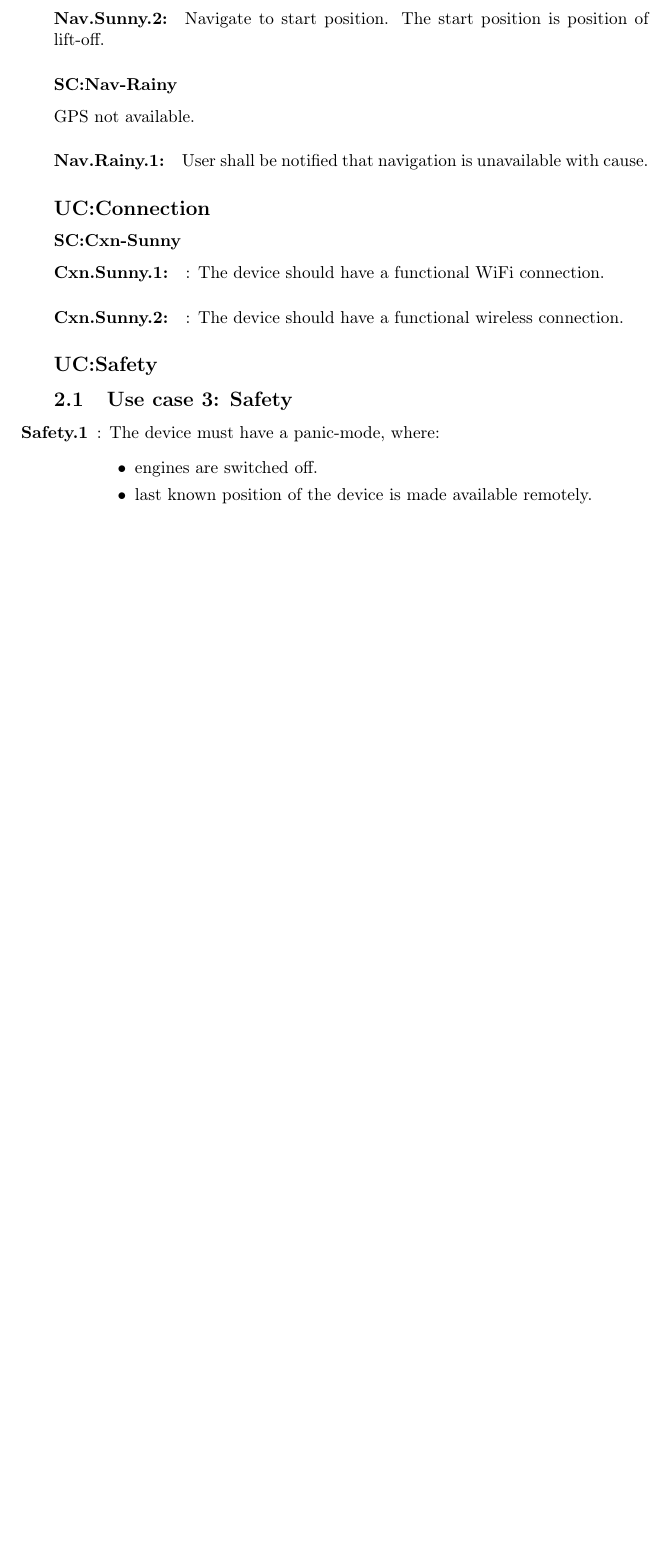
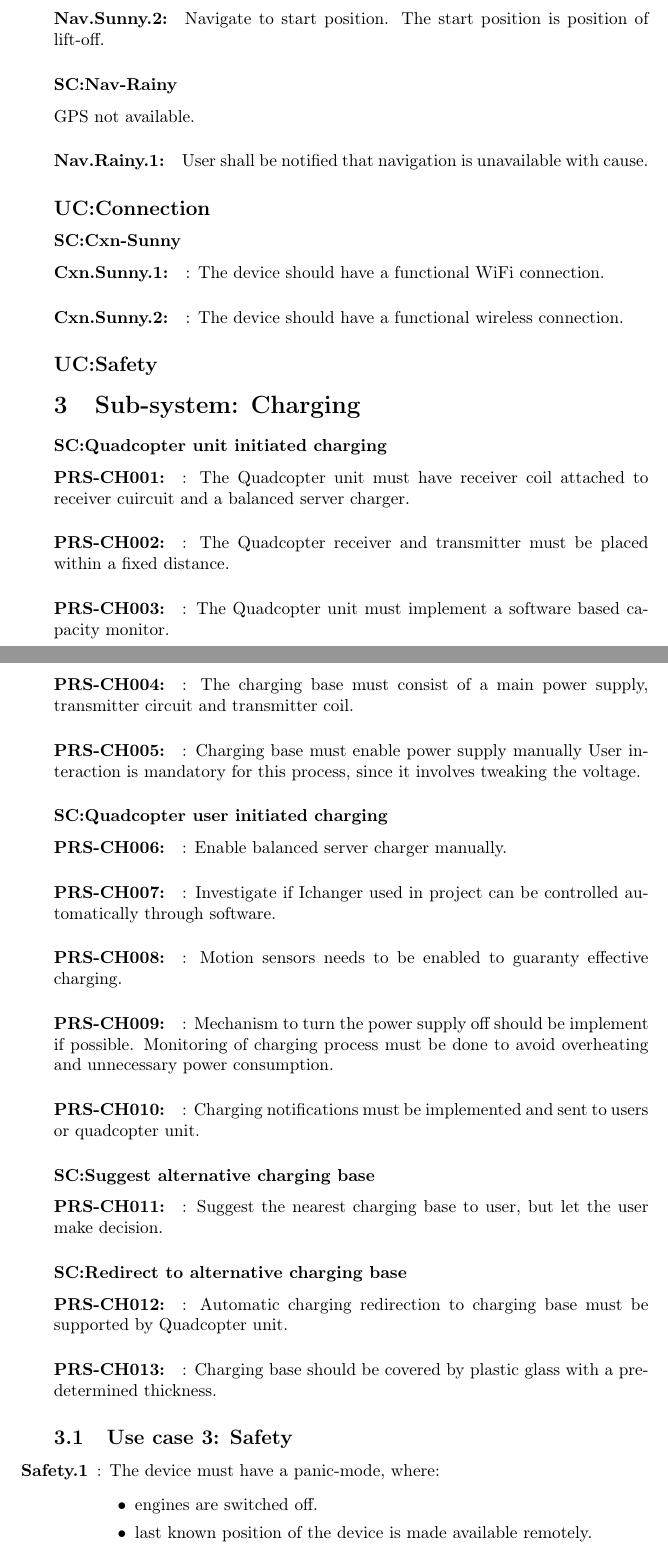
Before and after one commit to afry-south/dragonfly, a LaTeX document (doc/DragonflyProductRequirementSpecification.tex): part of page 3 of 5 before the commit and two parts of pages 3 and 4 of 6 after it, the two joined at a grey line, cut so that both start at the same text, the shorter picture padded with empty space. Compiled offline with pdfLaTeX.

Commit message:
- Added PRS reuirements for the charging sub-system
- Added PRS reuirements for the charging sub-system
Author: Abed Shoka and Eduardo Riffo

```diff
--- a/doc/DragonflyProductRequirementSpecification.tex
+++ b/doc/DragonflyProductRequirementSpecification.tex
@@ -115,6 +115,28 @@ The \emph{Dragonfly} project is an internal competence enhancement project for
 
 \usecase{uc:cxn}{UC:Safety}
 
+\section{Sub-system: Charging}
+
+\scenario{sc:Quadcopter unit initiated initiated  charging}{SC:Quadcopter unit initiated charging}
+\requirement{req:PRS-CH001}{PRS-CH001}: The Quadcopter unit must have receiver coil attached to receiver cuircuit and a balanced server charger.
+\requirement{req:PRS-CH002}{PRS-CH002}: The Quadcopter receiver and transmitter must be placed within a fixed distance.
+\requirement{req:PRS-CH003}{PRS-CH003}: The Quadcopter unit must implement a software based capacity monitor.
+\requirement{req:PRS-CH004}{PRS-CH004}: The charging base must consist of a main power supply, transmitter circuit and transmitter coil.
+\requirement{req:PRS-CH005}{PRS-CH005}: Charging base must enable power supply manually User interaction is mandatory for this process, since it involves tweaking the voltage.
+\scenario{sc:Quadcopter user initiated charging}{SC:Quadcopter user initiated charging}
+\requirement{req:PRS-CH006}{PRS-CH006}: Enable balanced server charger manually.
+\requirement{req:PRS-CH007}{PRS-CH007}: Investigate if Ichanger used in project can be controlled automatically  through software.
+\requirement{req:PRS-CH008}{PRS-CH008}: Motion sensors needs to be enabled to guaranty effective charging.
+\requirement{req:PRS-CH009}{PRS-CH009}: Mechanism to turn the power supply off should be implement if possible. Monitoring of charging process must be done to avoid overheating and unnecessary  power consumption.
+\requirement{req:PRS-CH010}{PRS-CH010}: Charging notifications must be implemented and sent to users or quadcopter unit.
+\scenario{sc:Suggest alternative charging base}{SC:Suggest alternative charging base}
+\requirement{req:PRS-CH011}{PRS-CH011}: Suggest the nearest charging base to user, but let the user make decision.
+\scenario{sc:Redirect to alternative charging base}{SC:Redirect to alternative charging base}
+\requirement{req:PRS-CH012}{PRS-CH012}: Automatic charging redirection to charging base must be supported by Quadcopter unit.
+\requirement{req:PRS-CH013}{PRS-CH013}: Charging base should be covered by plastic glass with a predetermined thickness.
+
+
+
 \subsection{Use case 3: Safety}
 
 \begin{enumerate}
```
